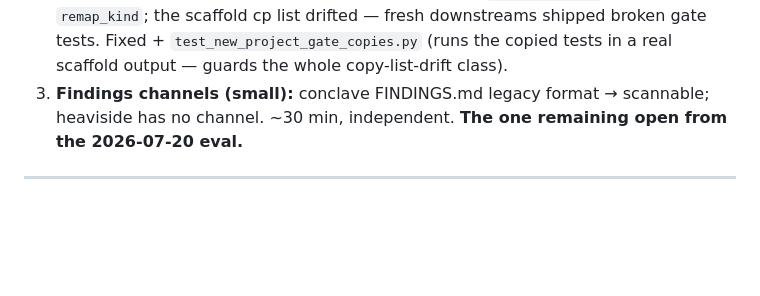
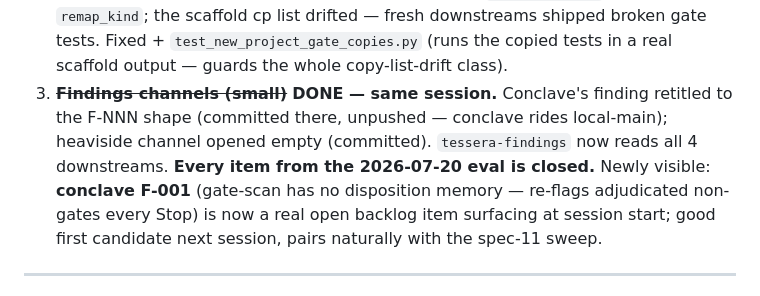
Before and after one commit to lciacci/tessera, a Markdown page: _project_specs/todos/active.md, the part around the change. GitHub-like rendering; blank space fills up the shorter version.

Commit message:
docs(active): findings channels done — 2026-07-20 eval fully closed (#44)
Conclave finding retitled to F-NNN (scannable; committed in conclave),
heaviside channel opened empty. tessera-findings reads all 4 downstreams;
conclave F-001 (gate-scan disposition memory) is now the visible backlog.

Co-authored-by: Claude Fable 5 <noreply@anthropic.com>

```diff
--- a/_project_specs/todos/active.md
+++ b/_project_specs/todos/active.md
@@ -79,8 +79,13 @@ weeks for F-001) — every fail-open now wants a heartbeat.
    `test_gate_emit` import `remap_kind`; the scaffold cp list drifted — fresh downstreams shipped
    broken gate tests. Fixed + `test_new_project_gate_copies.py` (runs the copied tests in a real
    scaffold output — guards the whole copy-list-drift class).
-3. **Findings channels (small):** conclave FINDINGS.md legacy format → scannable; heaviside has no
-   channel. ~30 min, independent. **The one remaining open from the 2026-07-20 eval.**
+3. ~~**Findings channels (small)**~~ **DONE — same session.** Conclave's finding retitled to the
+   F-NNN shape (committed there, unpushed — conclave rides local-main); heaviside channel opened
+   empty (committed). `tessera-findings` now reads all 4 downstreams. **Every item from the
+   2026-07-20 eval is closed.** Newly visible: **conclave F-001** (gate-scan has no
+   disposition memory — re-flags adjudicated non-gates every Stop) is now a real open backlog
+   item surfacing at session start; good first candidate next session, pairs naturally with the
+   spec-11 sweep.
 
 ---
 
```
